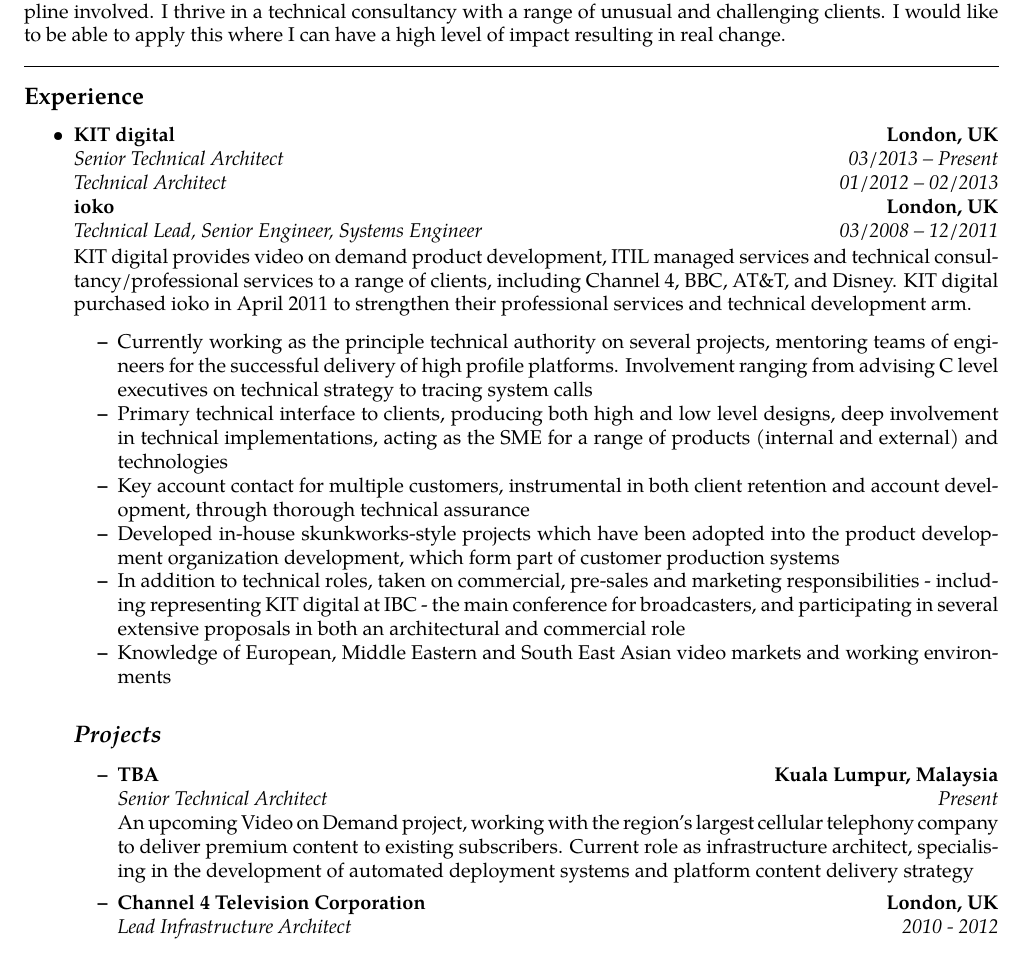
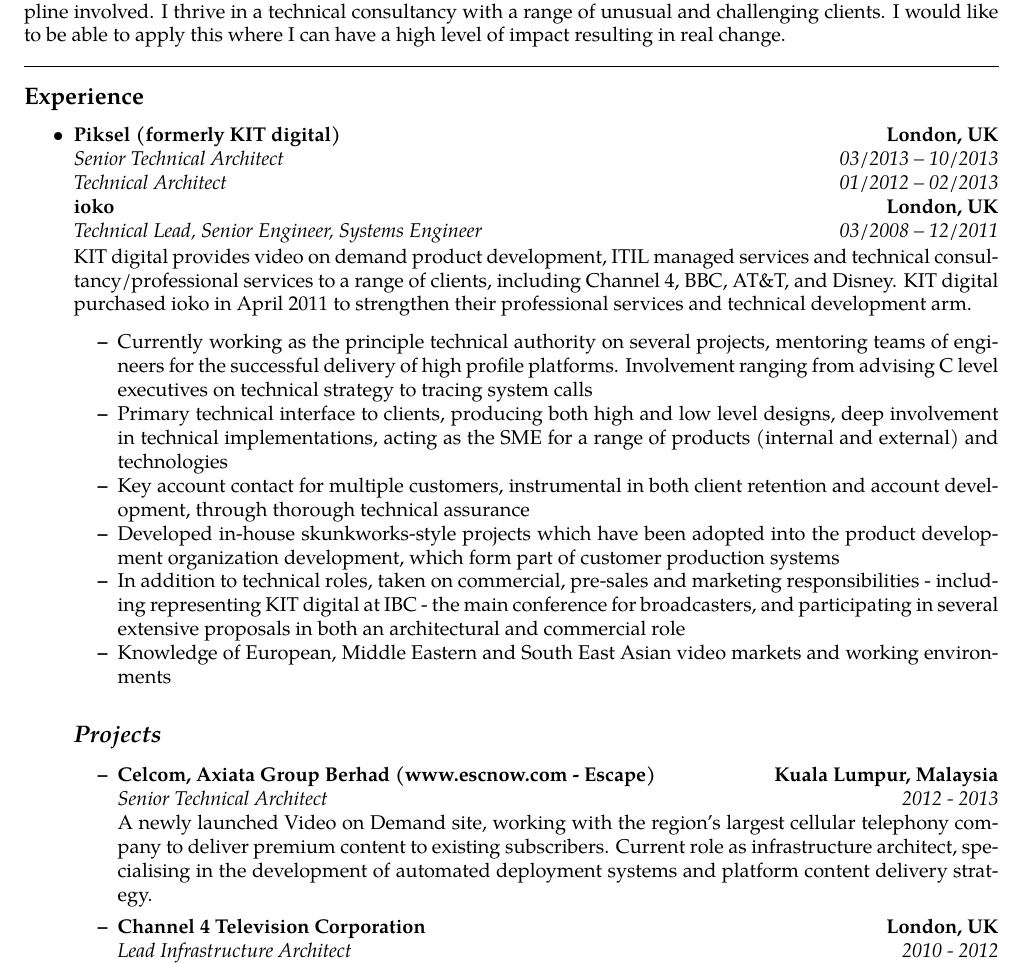
Before and after one commit to alexjs/cv, a LaTeX CV (cv-full.tex): part of page 1 of 3, cut so that both start at the same text. Compiled offline with pdfLaTeX.

Commit message:
New company name, Escape launch

```diff
--- a/cv-full.tex
+++ b/cv-full.tex
@@ -66,11 +66,11 @@
 
 	\item
 	\headerrow
-		{\textbf{KIT digital}}
+		{\textbf{Piksel (formerly KIT digital)}}
 		{\textbf{London, UK}}
 	\headerrow
 		{\emph{Senior Technical Architect}}
-		{\emph{03/2013 -- Present}}
+		{\emph{03/2013 -- 10/2013}}
 	\headerrow
 		{\emph{Technical Architect}}
 		{\emph{01/2012 -- 02/2013}}
@@ -96,13 +96,13 @@
 		\begin{itemize}
 			\item
 			\headerrow
-				{\textbf{TBA}}
+				{\textbf{Celcom, Axiata Group Berhad (www.escnow.com - Escape)}}
 				{\textbf{Kuala Lumpur, Malaysia}}
 			\\
 			\headerrow
 				{\emph{Senior Technical Architect}}
-				{\emph{Present}}
-		        An upcoming Video on Demand project, working with the region's largest cellular telephony company to deliver premium content to existing subscribers. Current role as infrastructure architect, specialising in the development of automated deployment systems and platform content delivery strategy
+				{\emph{2012 - 2013}}
+		        A newly launched Video on Demand site, working with the region's largest cellular telephony company to deliver premium content to existing subscribers. Current role as infrastructure architect, specialising in the development of automated deployment systems and platform content delivery strategy.
 			\item
 			\headerrow
 				{\textbf{Channel 4 Television Corporation}}
```
Also changed, not shown: cv.tex (+5 -5 lines), cv-full.pdf, cv.pdf, cv-full.tex (2 more changed lines).
